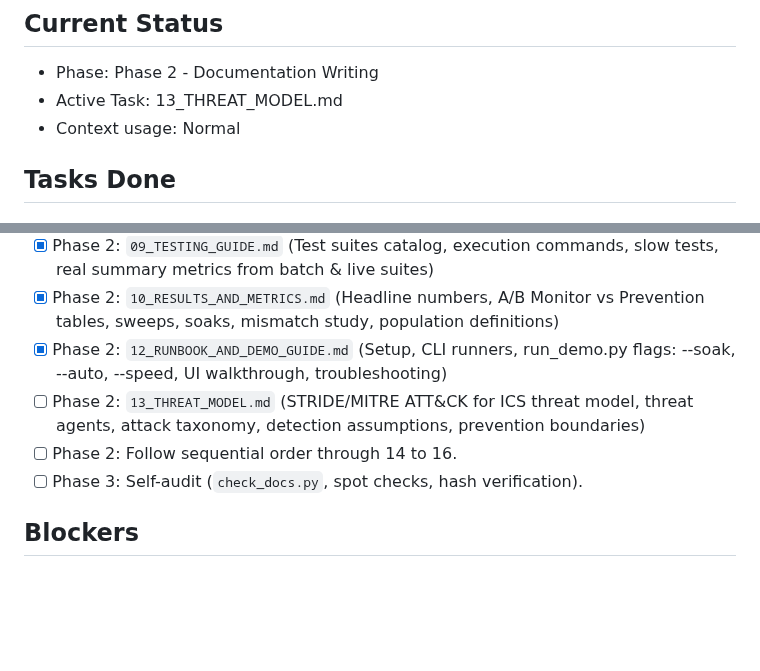
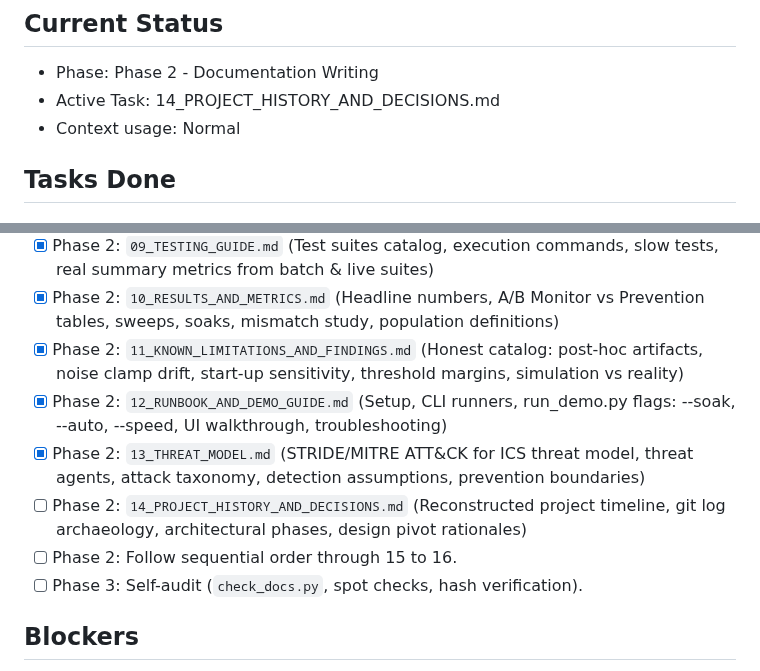
Before and after one commit to 1varun0/scada, a Markdown page: docs_v2/_audit/PROGRESS.md, 2 parts joined by grey strips. Drawn GitHub-style; blank space fills up the shorter version.

Commit message:
docs_v2: 13_THREAT_MODEL.md

```diff
--- a/docs_v2/_audit/PROGRESS.md
+++ b/docs_v2/_audit/PROGRESS.md
@@ -2,7 +2,7 @@
 
 ## Current Status
 - Phase: Phase 2 - Documentation Writing
-- Active Task: 13_THREAT_MODEL.md
+- Active Task: 14_PROJECT_HISTORY_AND_DECISIONS.md
 - Context usage: Normal
 
 ## Tasks Done
@@ -79,9 +79,11 @@
 - [x] Phase 2: `08_PREVENTION_AND_CONTROL.md` (Control server, level-source switching, twin takeover, hand-back, DoS gap re-seed rule, command filtering)
 - [x] Phase 2: `09_TESTING_GUIDE.md` (Test suites catalog, execution commands, slow tests, real summary metrics from batch & live suites)
 - [x] Phase 2: `10_RESULTS_AND_METRICS.md` (Headline numbers, A/B Monitor vs Prevention tables, sweeps, soaks, mismatch study, population definitions)
+- [x] Phase 2: `11_KNOWN_LIMITATIONS_AND_FINDINGS.md` (Honest catalog: post-hoc artifacts, noise clamp drift, start-up sensitivity, threshold margins, simulation vs reality)
 - [x] Phase 2: `12_RUNBOOK_AND_DEMO_GUIDE.md` (Setup, CLI runners, run_demo.py flags: --soak, --auto, --speed, UI walkthrough, troubleshooting)
-- [ ] Phase 2: `13_THREAT_MODEL.md` (STRIDE/MITRE ATT&CK for ICS threat model, threat agents, attack taxonomy, detection assumptions, prevention boundaries)
-- [ ] Phase 2: Follow sequential order through 14 to 16.
+- [x] Phase 2: `13_THREAT_MODEL.md` (STRIDE/MITRE ATT&CK for ICS threat model, threat agents, attack taxonomy, detection assumptions, prevention boundaries)
+- [ ] Phase 2: `14_PROJECT_HISTORY_AND_DECISIONS.md` (Reconstructed project timeline, git log archaeology, architectural phases, design pivot rationales)
+- [ ] Phase 2: Follow sequential order through 15 to 16.
 - [ ] Phase 3: Self-audit (`check_docs.py`, spot checks, hash verification).
 
 ## Blockers
```
Also changed, not shown: docs_v2/13_THREAT_MODEL.md (added, +363 -0 lines).
